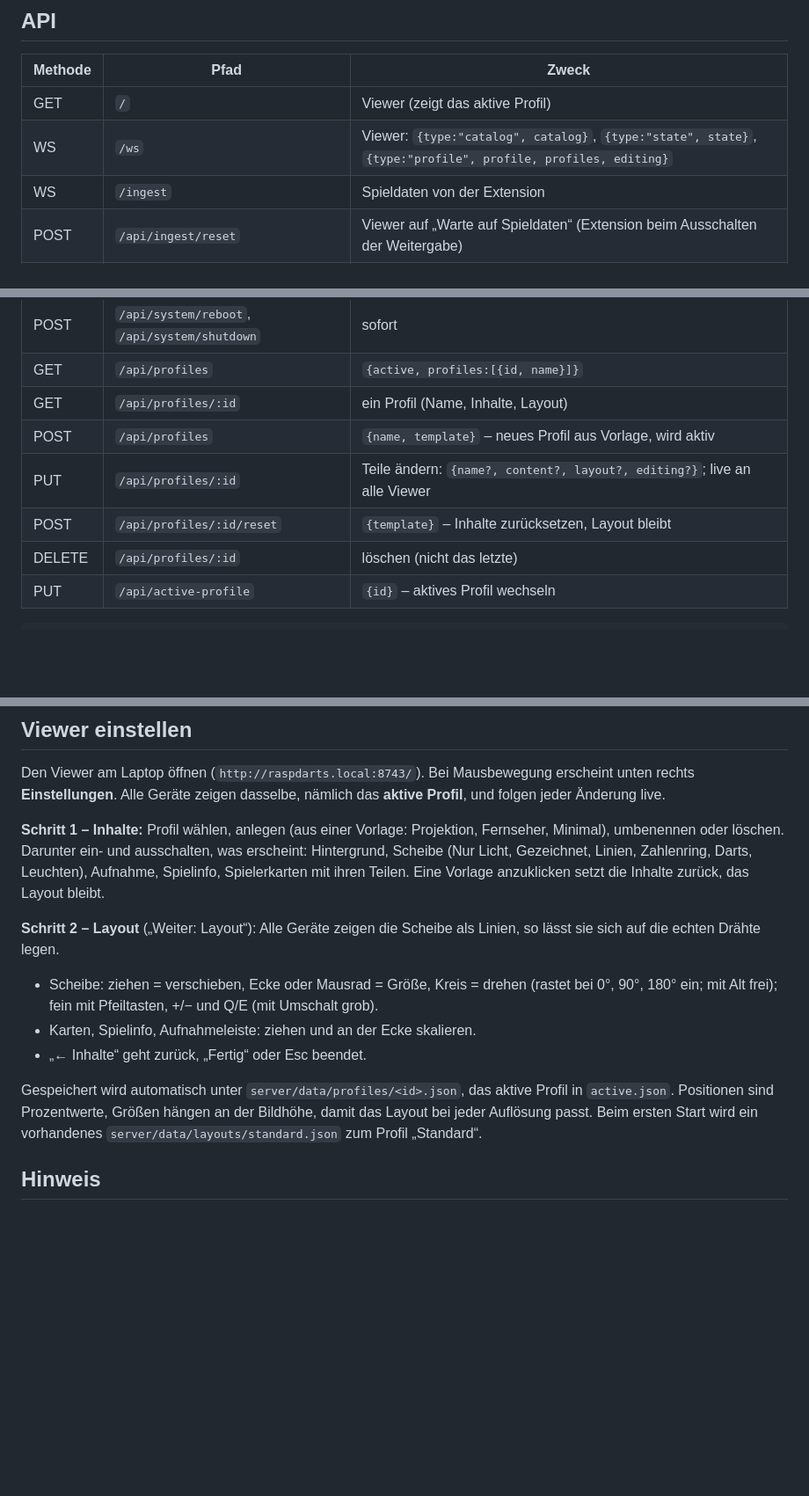
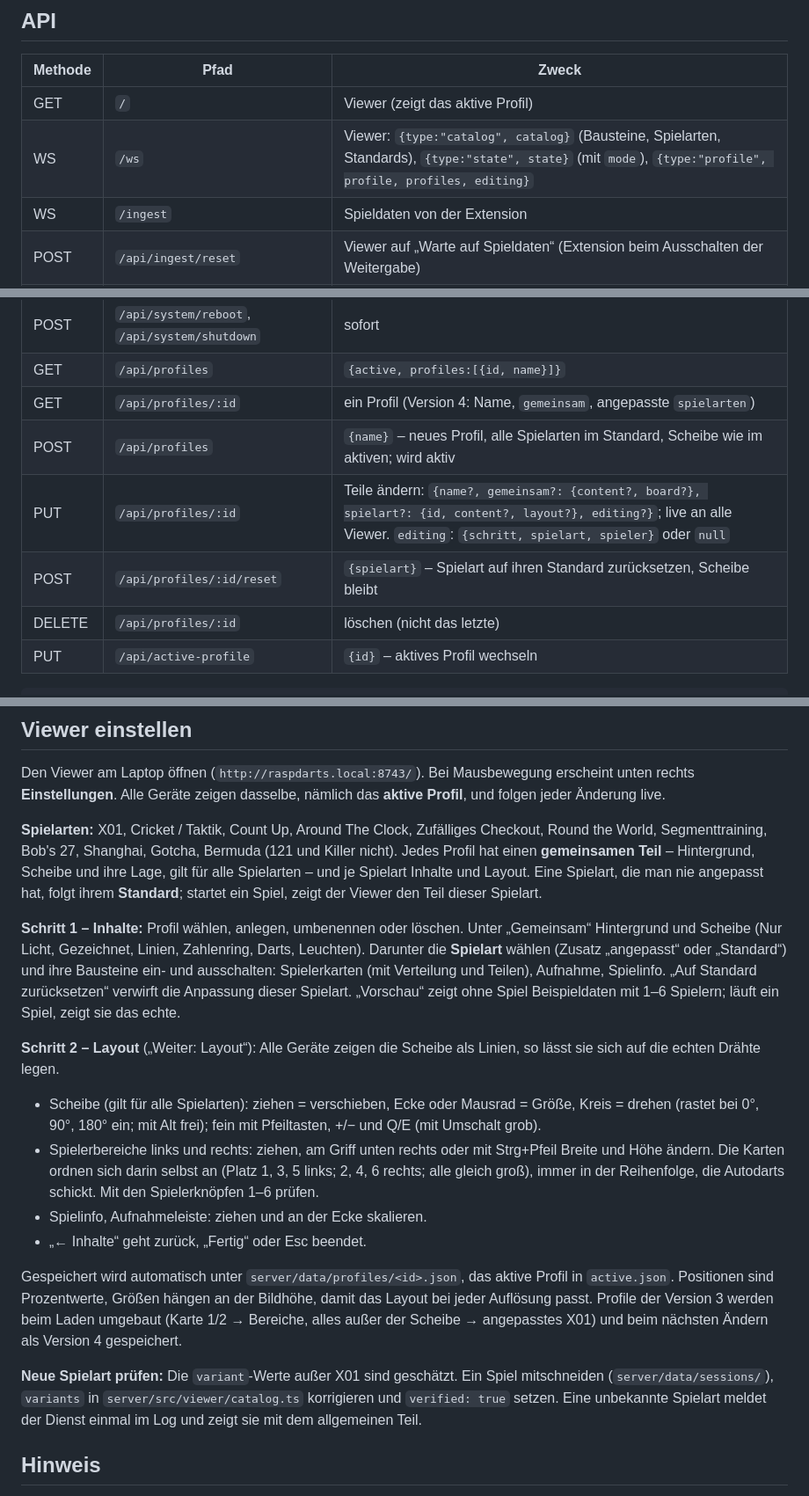
Before and after one commit to HerobrickHD/raspdarts, a Markdown page: README.md, 3 parts joined by grey strips. Shown at 88% size. Drawn GitHub-style; blank space fills up the shorter version.

Commit message:
Doku: Spielarten, Spielerbereiche und Profil-API Version 4

```diff
--- a/README.md
+++ b/README.md
@@ -94,7 +94,7 @@ Die Extension fügt auf `play.autodarts.com/boards` der Karte des Raspdarts-Boar
 | Methode | Pfad | Zweck |
 |---|---|---|
 | GET | `/` | Viewer (zeigt das aktive Profil) |
-| WS | `/ws` | Viewer: `{type:"catalog", catalog}`, `{type:"state", state}`, `{type:"profile", profile, profiles, editing}` |
+| WS | `/ws` | Viewer: `{type:"catalog", catalog}` (Bausteine, Spielarten, Standards), `{type:"state", state}` (mit `mode`), `{type:"profile", profile, profiles, editing}` |
 | WS | `/ingest` | Spieldaten von der Extension |
 | POST | `/api/ingest/reset` | Viewer auf „Warte auf Spieldaten“ (Extension beim Ausschalten der Weitergabe) |
 | GET | `/api/status` | Systemwerte, Autodarts-Version und -Zustand, Beamer-Verbindung |
@@ -103,10 +103,10 @@ Die Extension fügt auf `play.autodarts.com/boards` der Karte des Raspdarts-Boar
 | POST | `/api/system/update`, `/api/system/uninstall` | SSE-Stream |
 | POST | `/api/system/reboot`, `/api/system/shutdown` | sofort |
 | GET | `/api/profiles` | `{active, profiles:[{id, name}]}` |
-| GET | `/api/profiles/:id` | ein Profil (Name, Inhalte, Layout) |
-| POST | `/api/profiles` | `{name, template}` – neues Profil aus Vorlage, wird aktiv |
-| PUT | `/api/profiles/:id` | Teile ändern: `{name?, content?, layout?, editing?}`; live an alle Viewer |
-| POST | `/api/profiles/:id/reset` | `{template}` – Inhalte zurücksetzen, Layout bleibt |
+| GET | `/api/profiles/:id` | ein Profil (Version 4: Name, `gemeinsam`, angepasste `spielarten`) |
+| POST | `/api/profiles` | `{name}` – neues Profil, alle Spielarten im Standard, Scheibe wie im aktiven; wird aktiv |
+| PUT | `/api/profiles/:id` | Teile ändern: `{name?, gemeinsam?: {content?, board?}, spielart?: {id, content?, layout?}, editing?}`; live an alle Viewer. `editing`: `{schritt, spielart, spieler}` oder `null` |
+| POST | `/api/profiles/:id/reset` | `{spielart}` – Spielart auf ihren Standard zurücksetzen, Scheibe bleibt |
 | DELETE | `/api/profiles/:id` | löschen (nicht das letzte) |
 | PUT | `/api/active-profile` | `{id}` – aktives Profil wechseln |
 
@@ -136,25 +136,45 @@ Den Viewer am Laptop öffnen (`http://raspdarts.local:8743/`). Bei Mausbewegung
 erscheint unten rechts **Einstellungen**. Alle Geräte zeigen dasselbe, nämlich das
 **aktive Profil**, und folgen jeder Änderung live.
 
-**Schritt 1 – Inhalte:** Profil wählen, anlegen (aus einer Vorlage: Projektion,
-Fernseher, Minimal), umbenennen oder löschen. Darunter ein- und ausschalten, was
-erscheint: Hintergrund, Scheibe (Nur Licht, Gezeichnet, Linien, Zahlenring, Darts,
-Leuchten), Aufnahme, Spielinfo, Spielerkarten mit ihren Teilen. Eine Vorlage
-anzuklicken setzt die Inhalte zurück, das Layout bleibt.
+**Spielarten:** X01, Cricket / Taktik, Count Up, Around The Clock, Zufälliges
+Checkout, Round the World, Segmenttraining, Bob's 27, Shanghai, Gotcha, Bermuda
+(121 und Killer nicht). Jedes Profil hat einen **gemeinsamen Teil** – Hintergrund,
+Scheibe und ihre Lage, gilt für alle Spielarten – und je Spielart Inhalte und
+Layout. Eine Spielart, die man nie angepasst hat, folgt ihrem **Standard**;
+startet ein Spiel, zeigt der Viewer den Teil dieser Spielart.
+
+**Schritt 1 – Inhalte:** Profil wählen, anlegen, umbenennen oder löschen. Unter
+„Gemeinsam“ Hintergrund und Scheibe (Nur Licht, Gezeichnet, Linien, Zahlenring,
+Darts, Leuchten). Darunter die **Spielart** wählen (Zusatz „angepasst“ oder
+„Standard“) und ihre Bausteine ein- und ausschalten: Spielerkarten (mit
+Verteilung und Teilen), Aufnahme, Spielinfo. „Auf Standard zurücksetzen“ verwirft
+die Anpassung dieser Spielart. „Vorschau“ zeigt ohne Spiel Beispieldaten mit 1–6
+Spielern; läuft ein Spiel, zeigt sie das echte.
 
 **Schritt 2 – Layout** („Weiter: Layout“): Alle Geräte zeigen die Scheibe als
 Linien, so lässt sie sich auf die echten Drähte legen.
 
-- Scheibe: ziehen = verschieben, Ecke oder Mausrad = Größe, Kreis = drehen
-  (rastet bei 0°, 90°, 180° ein; mit Alt frei); fein mit Pfeiltasten, +/− und
-  Q/E (mit Umschalt grob).
-- Karten, Spielinfo, Aufnahmeleiste: ziehen und an der Ecke skalieren.
+- Scheibe (gilt für alle Spielarten): ziehen = verschieben, Ecke oder Mausrad =
+  Größe, Kreis = drehen (rastet bei 0°, 90°, 180° ein; mit Alt frei); fein mit
+  Pfeiltasten, +/− und Q/E (mit Umschalt grob).
+- Spielerbereiche links und rechts: ziehen, am Griff unten rechts oder mit
+  Strg+Pfeil Breite und Höhe ändern. Die Karten ordnen sich darin selbst an
+  (Platz 1, 3, 5 links; 2, 4, 6 rechts; alle gleich groß), immer in der
+  Reihenfolge, die Autodarts schickt. Mit den Spielerknöpfen 1–6 prüfen.
+- Spielinfo, Aufnahmeleiste: ziehen und an der Ecke skalieren.
 - „← Inhalte“ geht zurück, „Fertig“ oder Esc beendet.
 
 Gespeichert wird automatisch unter `server/data/profiles/<id>.json`, das aktive
 Profil in `active.json`. Positionen sind Prozentwerte, Größen hängen an der
-Bildhöhe, damit das Layout bei jeder Auflösung passt. Beim ersten Start wird ein
-vorhandenes `server/data/layouts/standard.json` zum Profil „Standard“.
+Bildhöhe, damit das Layout bei jeder Auflösung passt. Profile der Version 3
+werden beim Laden umgebaut (Karte 1/2 → Bereiche, alles außer der Scheibe →
+angepasstes X01) und beim nächsten Ändern als Version 4 gespeichert.
+
+**Neue Spielart prüfen:** Die `variant`-Werte außer X01 sind geschätzt. Ein
+Spiel mitschneiden (`server/data/sessions/`), `variants` in
+`server/src/viewer/catalog.ts` korrigieren und `verified: true` setzen. Eine
+unbekannte Spielart meldet der Dienst einmal im Log und zeigt sie mit dem
+allgemeinen Teil.
 
 ## Hinweis
 
```
